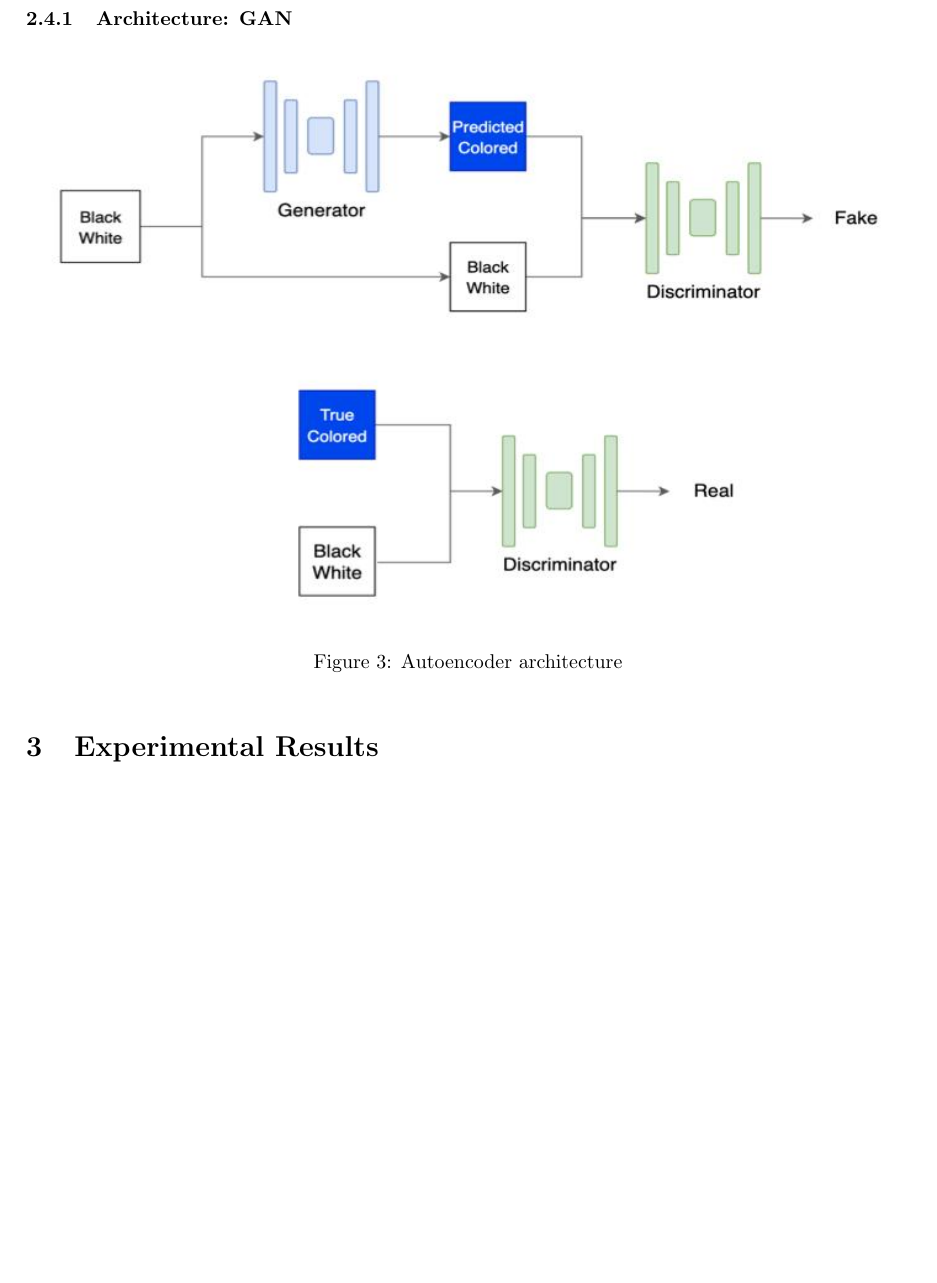
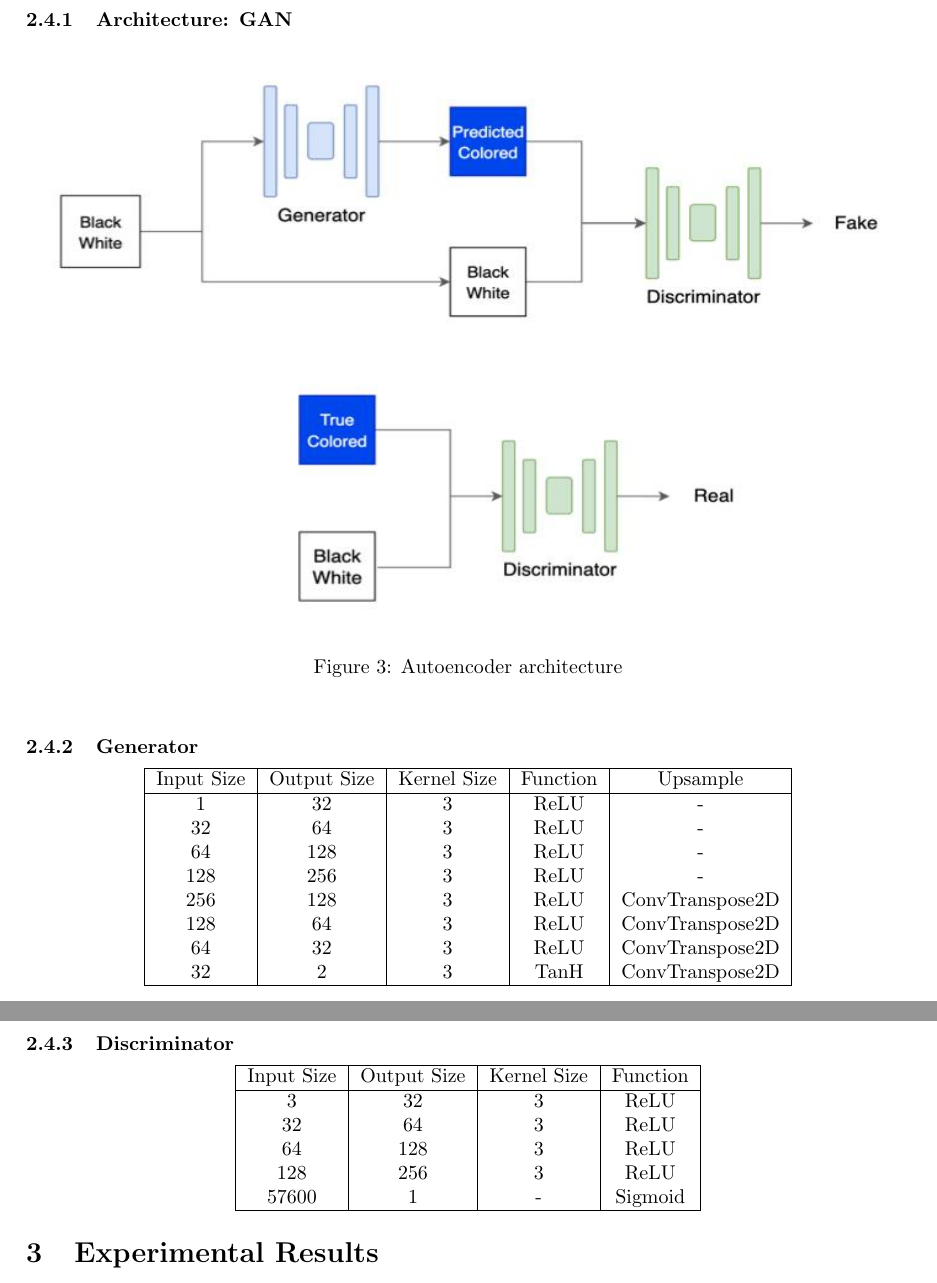
Before and after one commit to nsudhanva/image-colorization, a LaTeX paper (report/report.tex): part of page 4 of 7 before the commit and two parts of pages 4 and 5 of 8 after it, the two joined at a grey line, cut so that both start at the same text, the shorter picture padded with empty space. Compiled offline with pdfLaTeX.

Commit message:
fix alignment issues 2

```diff
--- a/report/report.tex
+++ b/report/report.tex
@@ -216,7 +216,44 @@ The loss function in a GAN is the following:
     \centering
         \includegraphics[width=15cm, height=10cm]{gan.jpg}
         \caption{Autoencoder architecture}
-    \end{figure}
+\end{figure}
+
+\subsubsection{Generator}
+
+\begin{center}
+    \begin{tabular}{ |c|c|c|c|c| }
+    \hline
+    Input Size & Output Size & Kernel Size & Function & Upsample \\
+    \hline
+    1 & 32 & 3 & ReLU & - \\
+    32 & 64 & 3 & ReLU & - \\
+    64 & 128 & 3 & ReLU &  - \\
+    128 & 256 & 3 & ReLU & - \\
+    256 & 128 & 3 & ReLU & ConvTranspose2D \\
+    128 & 64 & 3 & ReLU & ConvTranspose2D \\
+    64 & 32 & 3 & ReLU & ConvTranspose2D \\
+    32 & 2 & 3 & TanH & ConvTranspose2D \\
+
+    \hline
+    \end{tabular}
+\end{center}
+
+\subsubsection{Discriminator}
+
+\begin{center}
+    \begin{tabular}{ |c|c|c|c|c| }
+    \hline
+    Input Size & Output Size & Kernel Size & Function  \\
+    \hline
+    3 & 32 & 3 & ReLU \\
+    32 & 64 & 3 & ReLU  \\
+    64 & 128 & 3 & ReLU \\
+    128 & 256 & 3 & ReLU  \\
+    57600 & 1 & - & Sigmoid  \\
+
+    \hline
+    \end{tabular}
+\end{center}
 
 %----------------------------- Experimental Results -----------------------------%
 \section{Experimental Results}
```
Also changed, not shown: report/autoencoder-results-1.jpg (added), report/autoencoder-results-2.jpg (added), report/regression-results-1.jpg (added), report/regression-results-2.jpg (added), report/report.pdf, report/report.tex (15 more changed lines).
